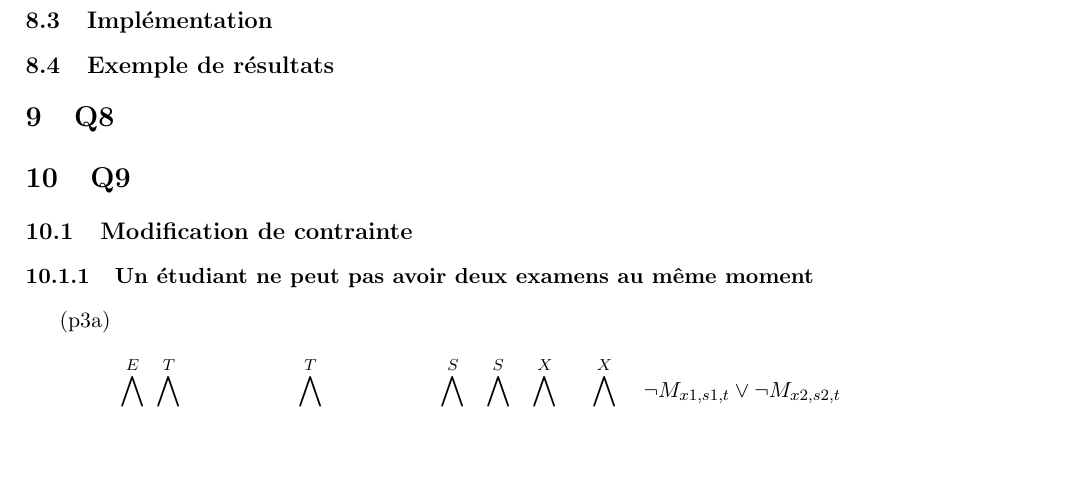
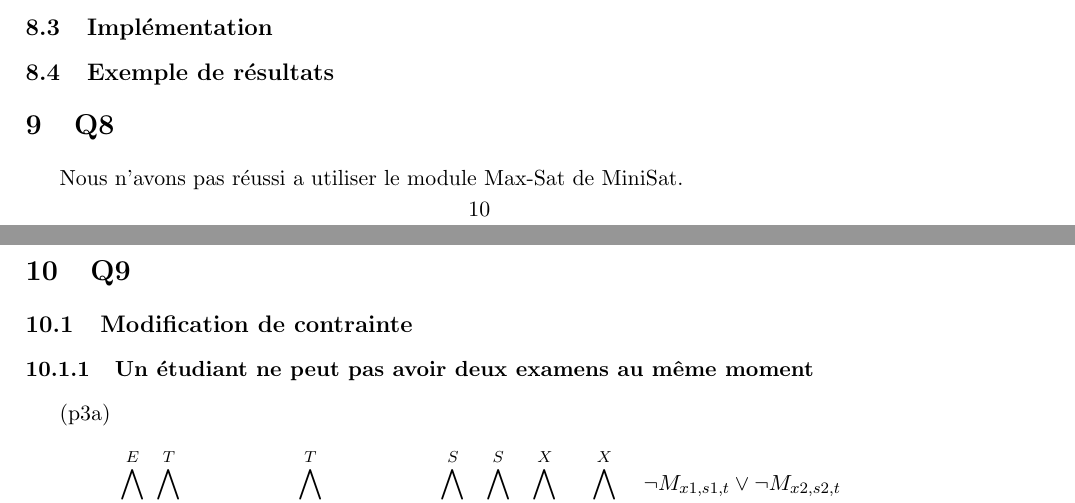
Before and after one commit to PierreGe/university-scheduling, a LaTeX document (rapport/rapport-infofond.tex): part of page 12 of 14 before the commit and two parts of pages 11 and 12 of 14 after it, the two joined at a grey line, cut so that both start at the same text, the shorter picture padded with empty space. Compiled offline with pdfLaTeX.

Commit message:
[add] explication sur le rapport

```diff
--- a/rapport/rapport-infofond.tex
+++ b/rapport/rapport-infofond.tex
@@ -484,6 +484,9 @@ Dans cet exemple on voit bien les périodes de temps sans examens correspondant
 
 \section{Q8}
 
+Nous n'avons pas réussi a utiliser le module Max-Sat de MiniSat.
+
+
 \section{Q9}
 
 \subsection{Modification de contrainte}
```
